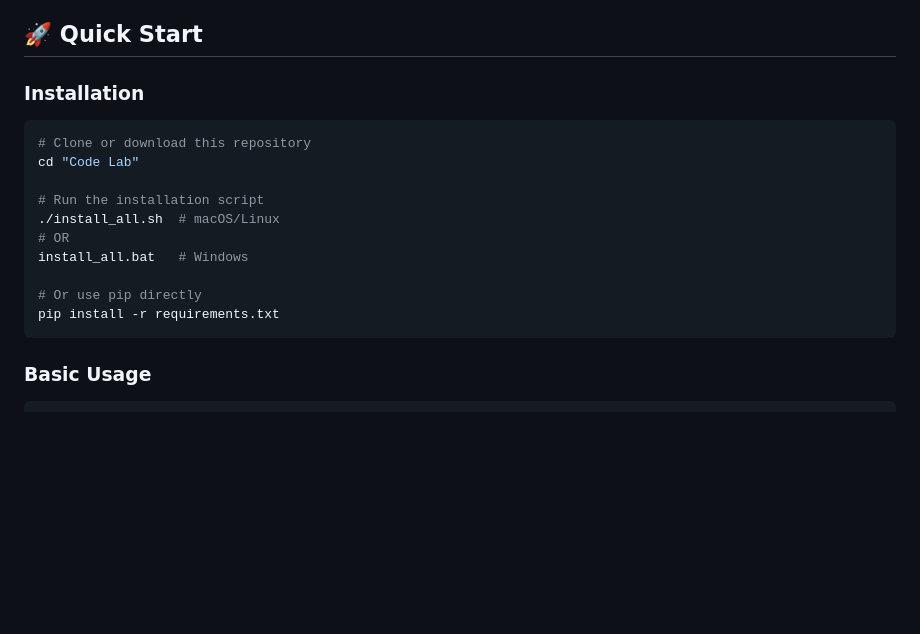
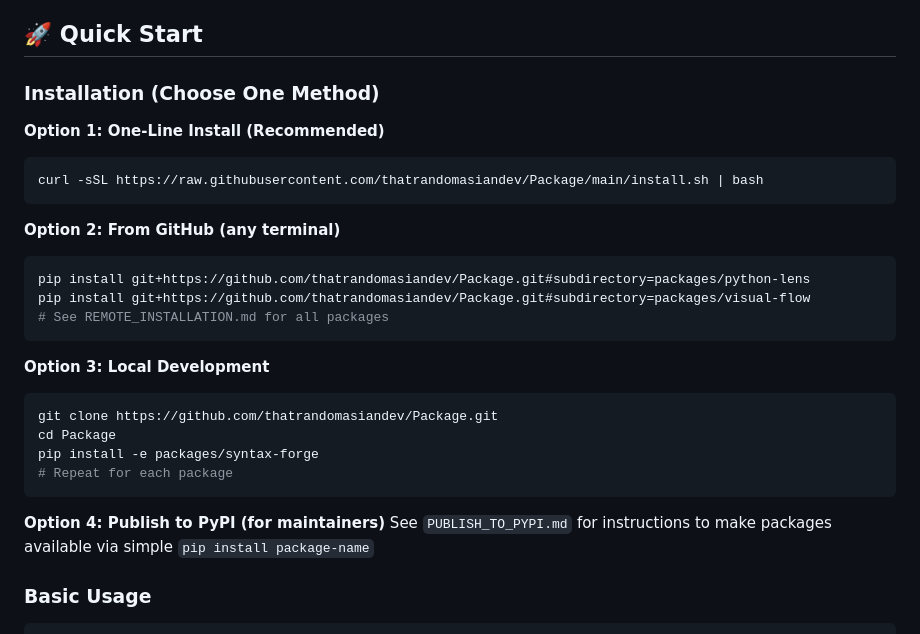
Before and after one commit to thatrandomasiandev/Package, a Markdown page: README.md, the part around the change. GitHub-like rendering; blank space fills up the shorter version.

Commit message:
📝 Update README with easy installation options
Prominent display of:
1. One-line curl installer
2. GitHub direct install
3. Local development setup
4. PyPI publishing option

Now anyone can install from any terminal!

Created by Joshua Terranova

````diff
--- a/README.md
+++ b/README.md
@@ -21,20 +21,30 @@ Code Lab is a comprehensive suite of tools for code analysis, execution, visuali
 
 ## 🚀 Quick Start
 
-### Installation
+### Installation (Choose One Method)
 
+**Option 1: One-Line Install (Recommended)**
 ```bash
-# Clone or download this repository
-cd "Code Lab"
+curl -sSL https://raw.githubusercontent.com/thatrandomasiandev/Package/main/install.sh | bash
+```
 
-# Run the installation script
-./install_all.sh  # macOS/Linux
-# OR
-install_all.bat   # Windows
+**Option 2: From GitHub (any terminal)**
+```bash
+pip install git+https://github.com/thatrandomasiandev/Package.git#subdirectory=packages/python-lens
+pip install git+https://github.com/thatrandomasiandev/Package.git#subdirectory=packages/visual-flow
+# See REMOTE_INSTALLATION.md for all packages
+```
 
-# Or use pip directly
-pip install -r requirements.txt
+**Option 3: Local Development**
+```bash
+git clone https://github.com/thatrandomasiandev/Package.git
+cd Package
+pip install -e packages/syntax-forge
+# Repeat for each package
 ```
+
+**Option 4: Publish to PyPI (for maintainers)**
+See `PUBLISH_TO_PYPI.md` for instructions to make packages available via simple `pip install package-name`
 
 ### Basic Usage
 
````
